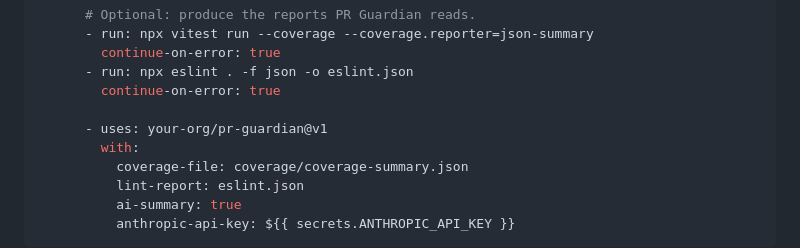
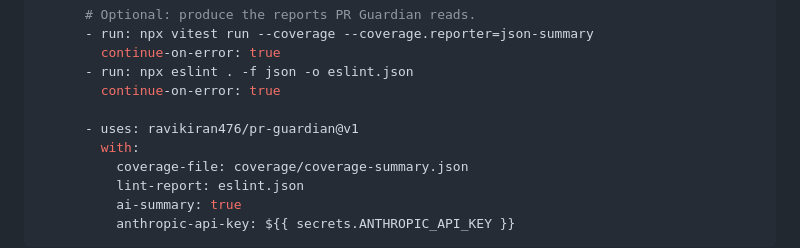
Before and after one commit to ravikiran476/pr-guardian, a Markdown page: README.md, the part around the change. Rendered like a GitHub page.

Commit message:
Point README usage example at ravikiran476/pr-guardian
Co-Authored-By: Claude Opus 5.5 <noreply@anthropic.com>

```diff
--- a/README.md
+++ b/README.md
@@ -41,7 +41,7 @@ jobs:
       - run: npx eslint . -f json -o eslint.json
         continue-on-error: true
 
-      - uses: your-org/pr-guardian@v1
+      - uses: ravikiran476/pr-guardian@v1
         with:
           coverage-file: coverage/coverage-summary.json
           lint-report: eslint.json
```
